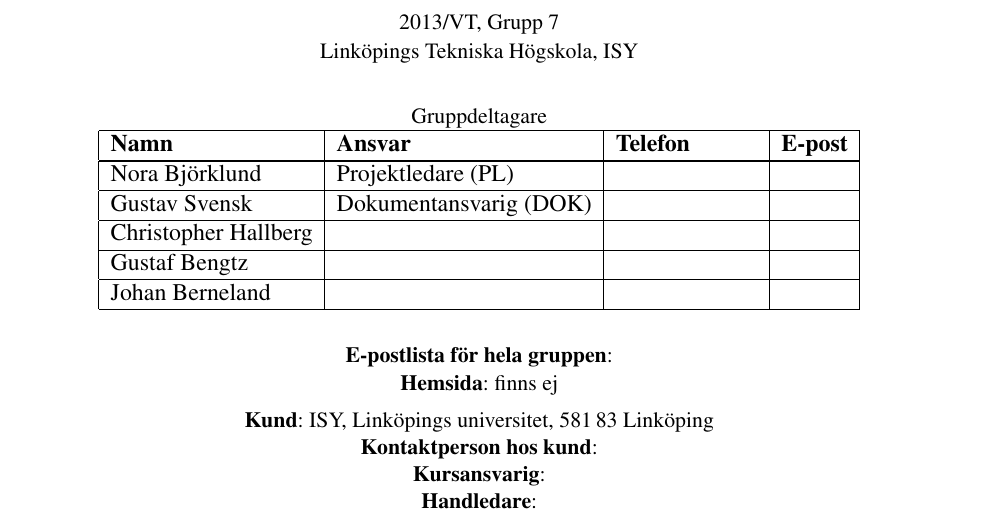
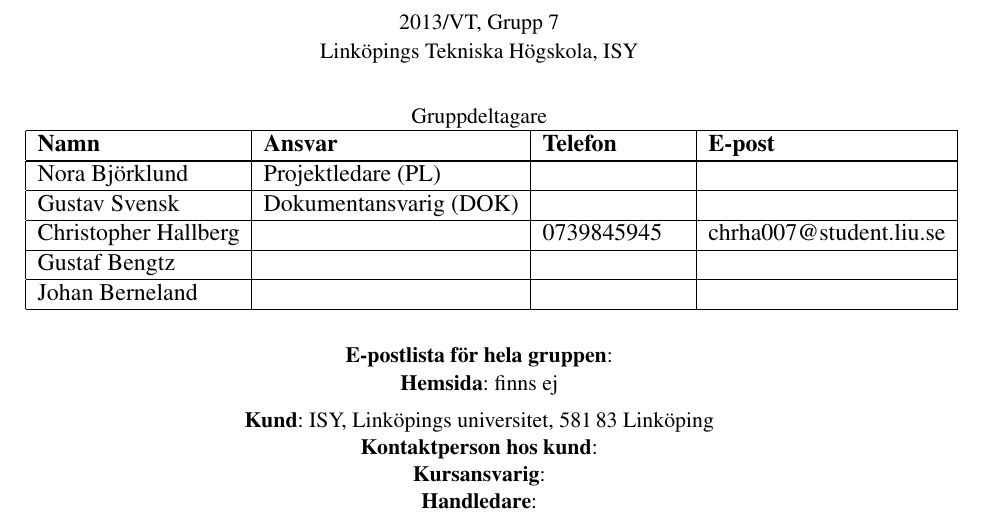
Before and after one commit to Grulfen/tsek06, a LaTeX document (Dokumentation/Projektplan/projektplan.tex): part of page 2 of 8, cut so that both start at the same text. Compiled offline with pdfLaTeX.

Commit message:
la till tel och mail

```diff
--- a/Dokumentation/Projektplan/projektplan.tex
+++ b/Dokumentation/Projektplan/projektplan.tex
@@ -40,7 +40,7 @@
 \begin{LIPSprojektidentitet}
   \LIPSgruppmedlem{Nora Björklund}{Projektledare (PL)}{}{}
   \LIPSgruppmedlem{\LIPSdokumentansvarig}{Dokumentansvarig (DOK)}{}{}
-  \LIPSgruppmedlem{Christopher Hallberg}{}{}{}
+  \LIPSgruppmedlem{Christopher Hallberg}{}{0739845945}{chrha007@student.liu.se}
   \LIPSgruppmedlem{Gustaf Bengtz}{}{}{}
   \LIPSgruppmedlem{Johan Berneland}{}{}{}
 \end{LIPSprojektidentitet}
```
